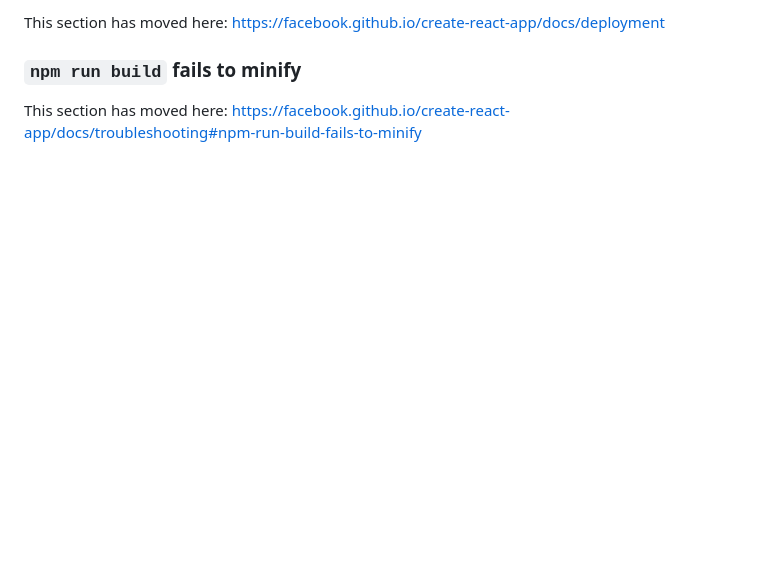
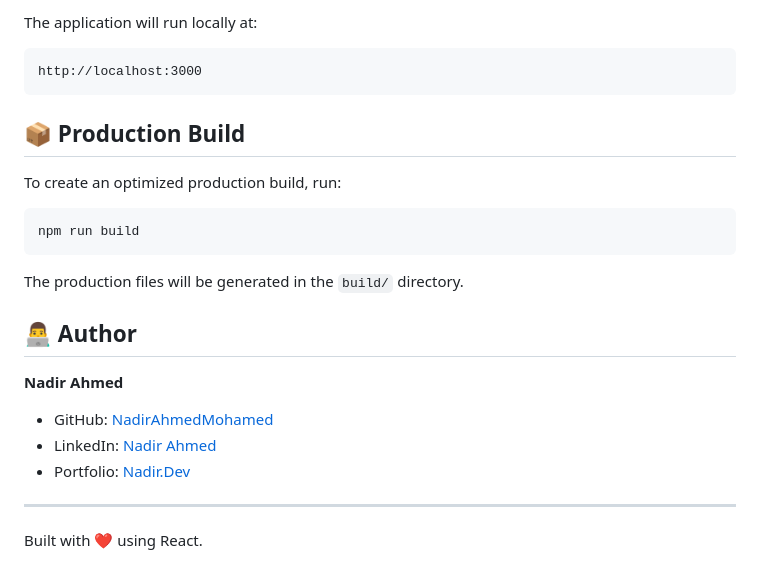
Before and after one commit to NadirAhmedMohamed/taskly, a Markdown page: README.md, the part around one of its changes. GitHub-like rendering; blank space fills up the shorter version.

````diff
--- a/README.md
+++ b/README.md
@@ -65,6 +109,28 @@ This section has moved here: [https://facebook.github.io/create-react-app/docs/a
 
-This section has moved here: [https://facebook.github.io/create-react-app/docs/deployment](https://facebook.github.io/create-react-app/docs/deployment)
+The application will run locally at:
 
-### `npm run build` fails to minify
+```text
+http://localhost:3000
+```
 
-This section has moved here: [https://facebook.github.io/create-react-app/docs/troubleshooting#npm-run-build-fails-to-minify](https://facebook.github.io/create-react-app/docs/troubleshooting#npm-run-build-fails-to-minify)
+## 📦 Production Build
+
+To create an optimized production build, run:
+
+```bash
+npm run build
+```
+
+The production files will be generated in the `build/` directory.
+
+## 👨‍💻 Author
+
+**Nadir Ahmed**
+
+- GitHub: [NadirAhmedMohamed](https://github.com/NadirAhmedMohamed)
+- LinkedIn: [Nadir Ahmed](https://www.linkedin.com/in/nadirahmed10/)
+- Portfolio: [Nadir.Dev](https://portfolio-nadirahmed.netlify.app/)
+
+---
+
+Built with ❤️ using React.
````
Also changed, not shown: other parts of README.md (+79 -35 lines), screenshots/delete-task-dialog.png (added), screenshots/main-interface.png (added), screenshots/task-management.png (added), screenshots/update-task-dialog.png (added).
